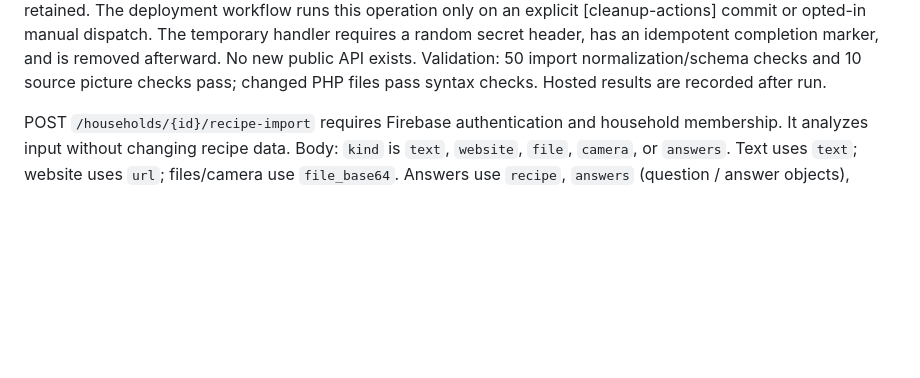
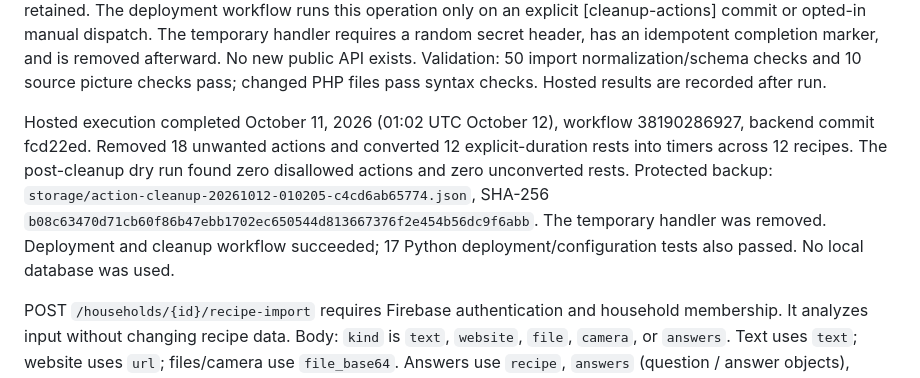
Before and after one commit to agawlbb/coffey-table-recipes-server, a Markdown page: docs/recipe-ai-import.md, the part around the change. Drawn GitHub-style; blank space fills up the shorter version.

Commit message:
Record verified hosted action cleanup results

```diff
--- a/docs/recipe-ai-import.md
+++ b/docs/recipe-ai-import.md
@@ -19,6 +19,15 @@ manual dispatch. The temporary handler requires a random secret header, has an
 idempotent completion marker, and is removed afterward. No new public API exists.
 Validation: 50 import normalization/schema checks and 10 source picture checks
 pass; changed PHP files pass syntax checks. Hosted results are recorded after run.
+
+Hosted execution completed October 11, 2026 (01:02 UTC October 12), workflow
+38190286927, backend commit fcd22ed. Removed 18 unwanted actions and converted
+12 explicit-duration rests into timers across 12 recipes. The post-cleanup dry
+run found zero disallowed actions and zero unconverted rests. Protected backup:
+`storage/action-cleanup-20261012-010205-c4cd6ab65774.json`, SHA-256
+`b08c63470d71cb60f86b47ebb1702ec650544d813667376f2e454b56dc9f6abb`.
+The temporary handler was removed. Deployment and cleanup workflow succeeded;
+17 Python deployment/configuration tests also passed. No local database was used.
 
 
 POST `/households/{id}/recipe-import` requires Firebase authentication and household
```
